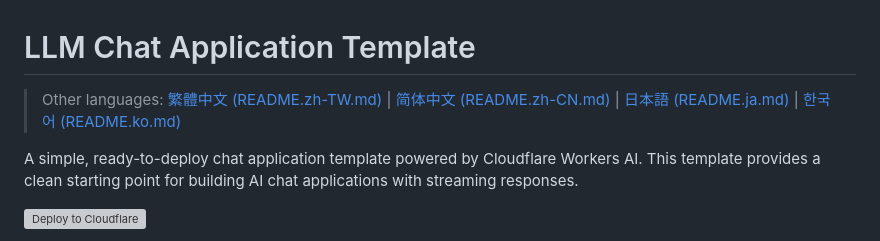
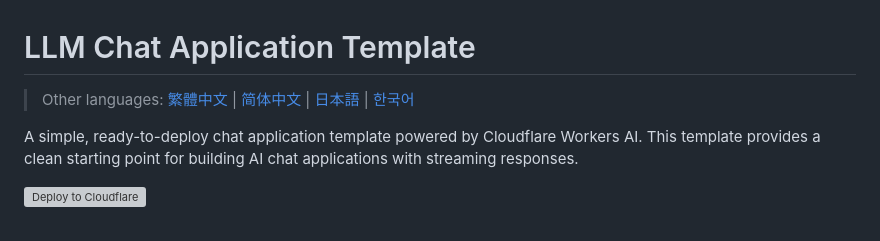
Before and after one commit to anomixer/llm-chat-app-template, a Markdown page: README.md, the part around the change. Drawn GitHub-style; grey boxes are pictures that could not be loaded.

```diff
--- a/README.md
+++ b/README.md
@@ -1,6 +1,6 @@
 # LLM Chat Application Template
 
-> Other languages: [繁體中文 (README.zh-TW.md)](README.zh-TW.md) | [简体中文 (README.zh-CN.md)](README.zh-CN.md) | [日本語 (README.ja.md)](README.ja.md) | [한국어 (README.ko.md)](README.ko.md)
+> Other languages: [繁體中文](README.zh-TW.md) | [简体中文](README.zh-CN.md) | [日本語](README.ja.md) | [한국어](README.ko.md)
 
 A simple, ready-to-deploy chat application template powered by Cloudflare Workers AI. This template provides a clean starting point for building AI chat applications with streaming responses.
 
```
